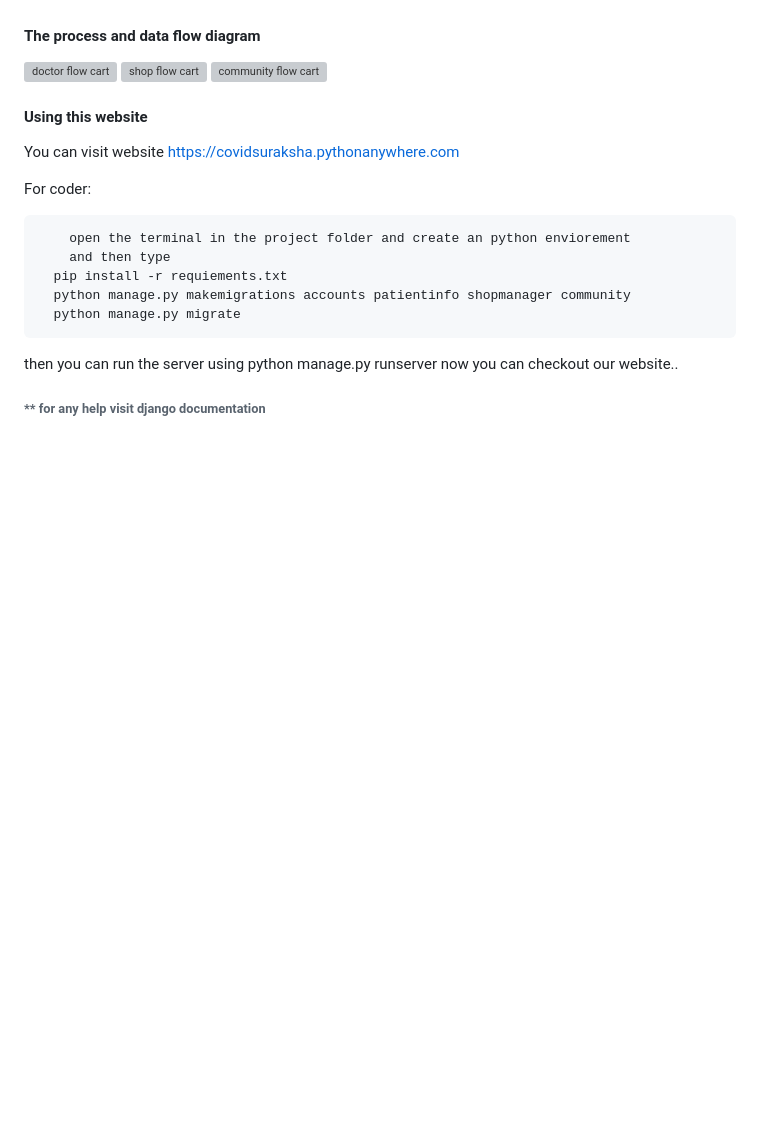
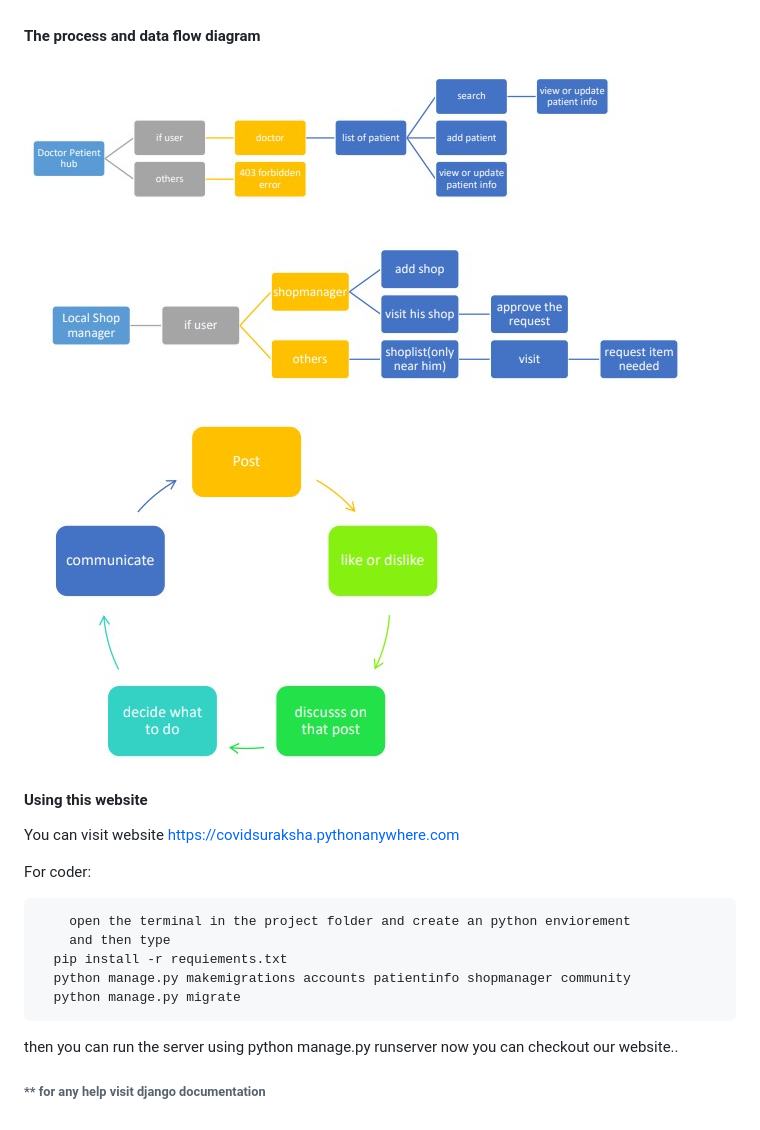
Before and after one commit to souravlayek/CovidSuraksha, a Markdown page: README.md, the part around the change. Rendered like a GitHub page; pictures changed too: community.jpg (added), doc.jpg (added), shop.jpg (added); blank space fills up the shorter version; grey boxes are pictures that could not be loaded.

Commit message:
updated images

```diff
--- a/README.md
+++ b/README.md
@@ -47,9 +47,9 @@ we are at home and as a human we have to communicate and we have a learge number
 
 #### The process and data flow diagram
 
-![doctor flow cart](./doc.jpg)
-![shop flow cart](./shop.jpg)
-![community flow cart](./community.jpg)
+![doctor flow cart](doc.jpg)
+![shop flow cart](shop.jpg)
+![community flow cart](community.jpg)
 
 #### Using this website
 
```
Also changed, not shown: media/images/3452531.jpg (added), media/images/team-3.jpg (added).
